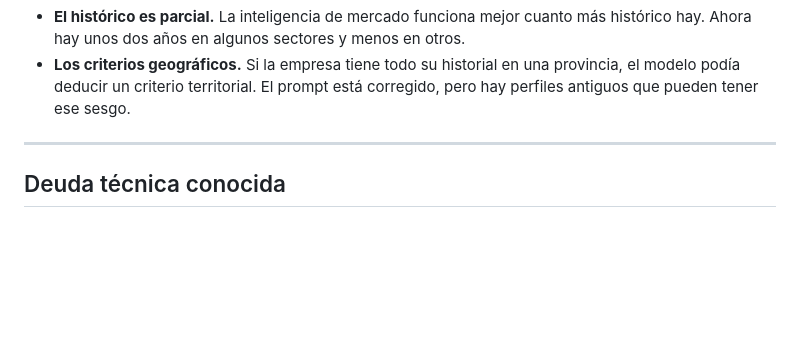
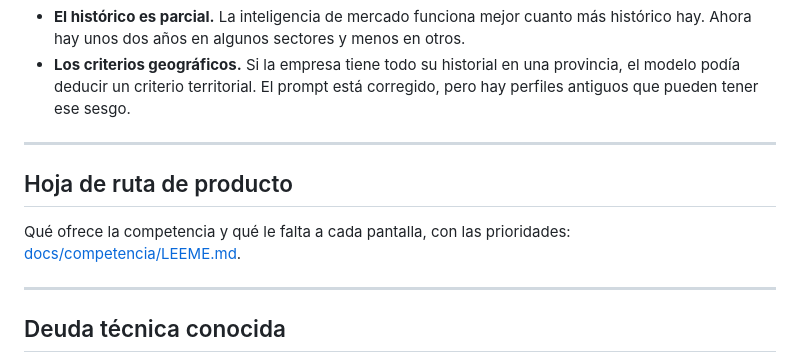
Before and after one commit to vincent-vegga/StateScraperv2, a Markdown page: README.md, the part around the change. GitHub-like rendering; blank space fills up the shorter version.

```diff
--- a/README.md
+++ b/README.md
@@ -216,6 +216,13 @@ select codigo, usos, usos_maximos, caduca from public.codigos_acceso;
 
 ---
 
+## Hoja de ruta de producto
+
+Qué ofrece la competencia y qué le falta a cada pantalla, con las
+prioridades: [docs/competencia/LEEME.md](docs/competencia/LEEME.md).
+
+---
+
 ## Deuda técnica conocida
 
 - Caché de `pendientes_de_perfil` — prioritario: resuelve el problema de entrada vacía
```
Also changed, not shown: docs/competencia/LEEME.md (added, +162 -0 lines).
